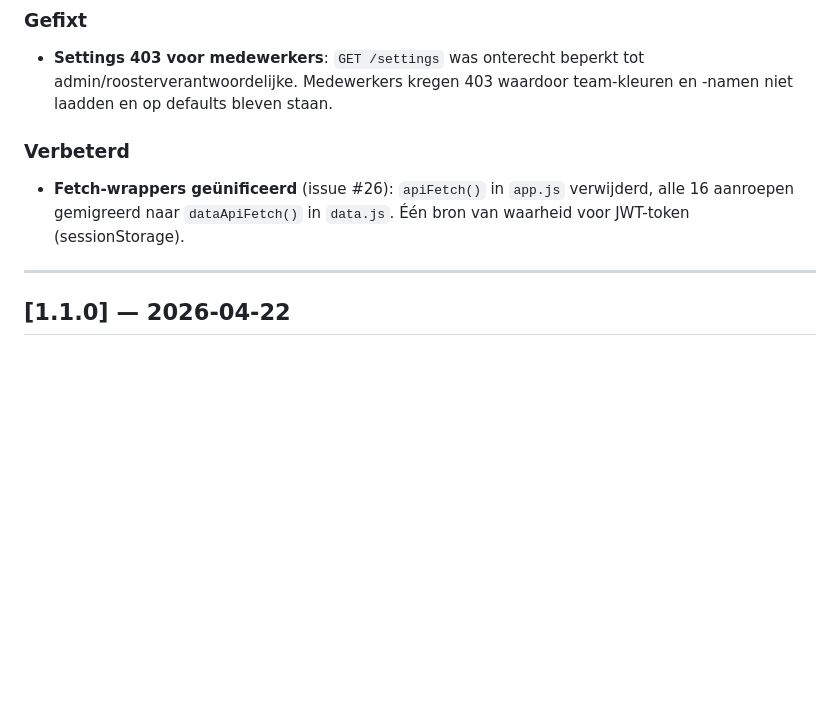
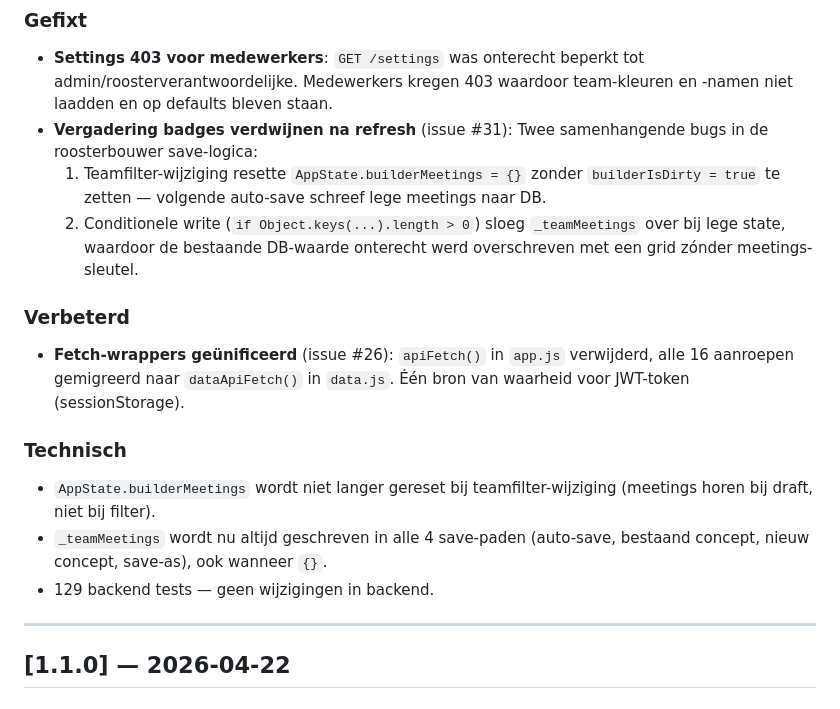
Before and after one commit to Kirbypopdog/Uurroosterapp, a Markdown page: CHANGELOG.md, the part around the change. Drawn GitHub-style; blank space fills up the shorter version.

```diff
--- a/CHANGELOG.md
+++ b/CHANGELOG.md
@@ -13,9 +13,17 @@ Format: [Keep a Changelog](https://keepachangelog.com/nl/1.0.0/)
 
 ### Gefixt
 - **Settings 403 voor medewerkers**: `GET /settings` was onterecht beperkt tot admin/roosterverantwoordelijke. Medewerkers kregen 403 waardoor team-kleuren en -namen niet laadden en op defaults bleven staan.
+- **Vergadering badges verdwijnen na refresh** (issue #31): Twee samenhangende bugs in de roosterbouwer save-logica:
+  1. Teamfilter-wijziging resette `AppState.builderMeetings = {}` zonder `builderIsDirty = true` te zetten — volgende auto-save schreef lege meetings naar DB.
+  2. Conditionele write (`if Object.keys(...).length > 0`) sloeg `_teamMeetings` over bij lege state, waardoor de bestaande DB-waarde onterecht werd overschreven met een grid zónder meetings-sleutel.
 
 ### Verbeterd
 - **Fetch-wrappers geünificeerd** (issue #26): `apiFetch()` in `app.js` verwijderd, alle 16 aanroepen gemigreerd naar `dataApiFetch()` in `data.js`. Één bron van waarheid voor JWT-token (sessionStorage).
+
+### Technisch
+- `AppState.builderMeetings` wordt niet langer gereset bij teamfilter-wijziging (meetings horen bij draft, niet bij filter).
+- `_teamMeetings` wordt nu altijd geschreven in alle 4 save-paden (auto-save, bestaand concept, nieuw concept, save-as), ook wanneer `{}`.
+- 129 backend tests — geen wijzigingen in backend.
 
 ---
 
```
Also changed, not shown: CLAUDE.md (+4 -3 lines).
